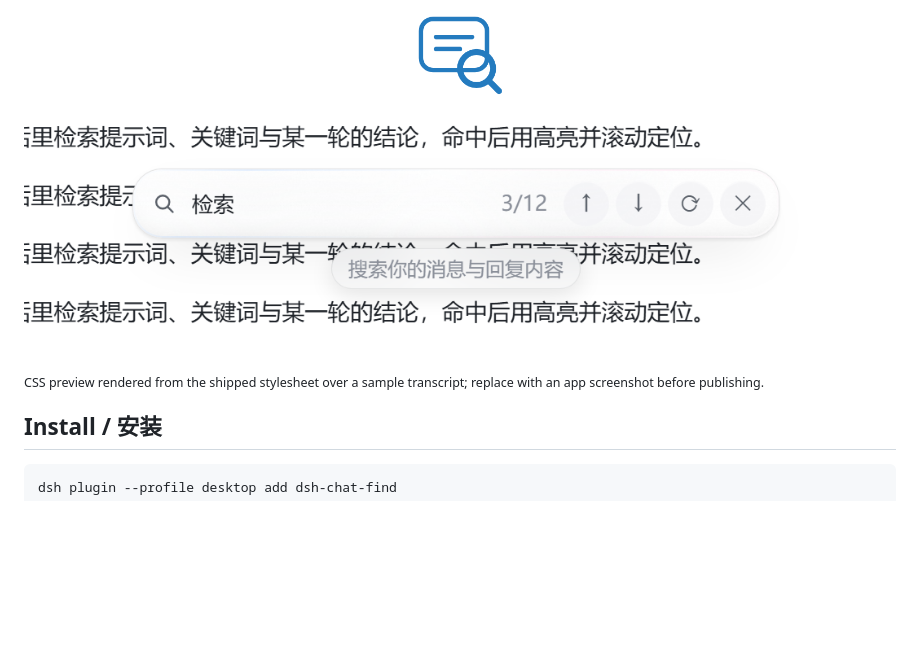
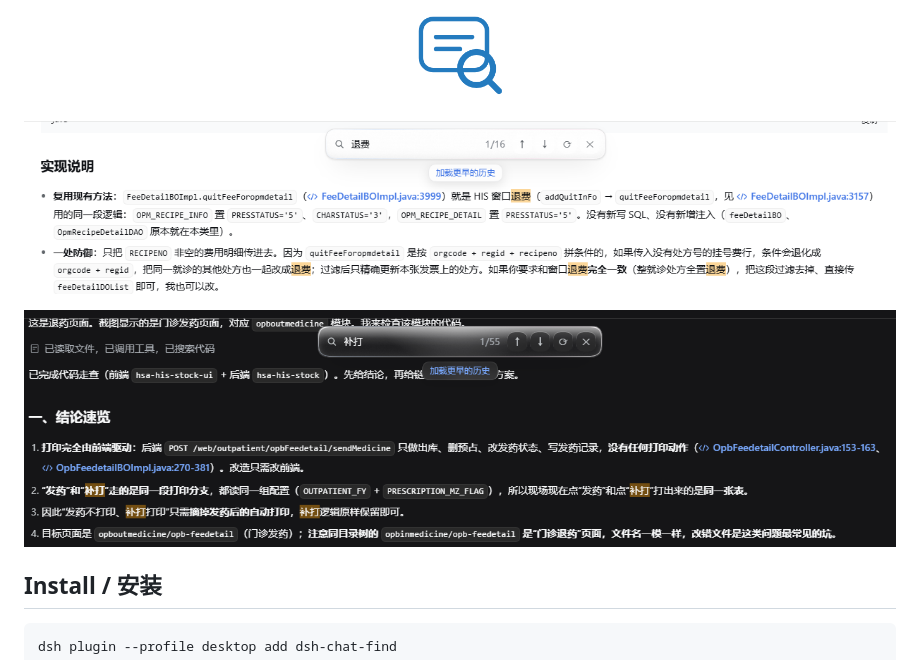
Before and after one commit to LLinsanity/dsh-chat-find, a Markdown page: README.md, the part around the change. Drawn GitHub-style; pictures changed too: assets/preview-light.png (deleted), assets/screenshot-dark.png (added), assets/screenshot-light.png (added); blank space fills up the shorter version.

Commit message:
docs: use real app screenshots and declare them for storefronts

```diff
--- a/README.md
+++ b/README.md
@@ -12,9 +12,9 @@ client holds.
   <img src="assets/icon-180.png" width="96" height="96" alt="dsh-chat-find">
 </p>
 
-![Glass find bar over a conversation](assets/preview-light.png)
+![Find bar in the light theme, 1 of 16 matches](assets/screenshot-light.png)
 
-<sub>CSS preview rendered from the shipped stylesheet over a sample transcript; replace with an app screenshot before publishing.</sub>
+![Find bar in the dark theme, 1 of 55 matches](assets/screenshot-dark.png)
 
 ## Install / 安装
 
```
Also changed, not shown: PUBLISHING.md (+2 -11 lines), assets/preview-dark.png (deleted), 2 other files.
